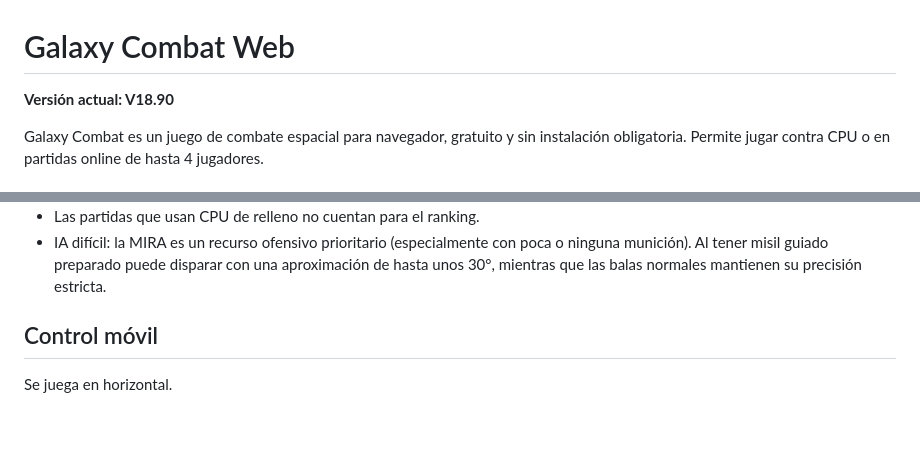
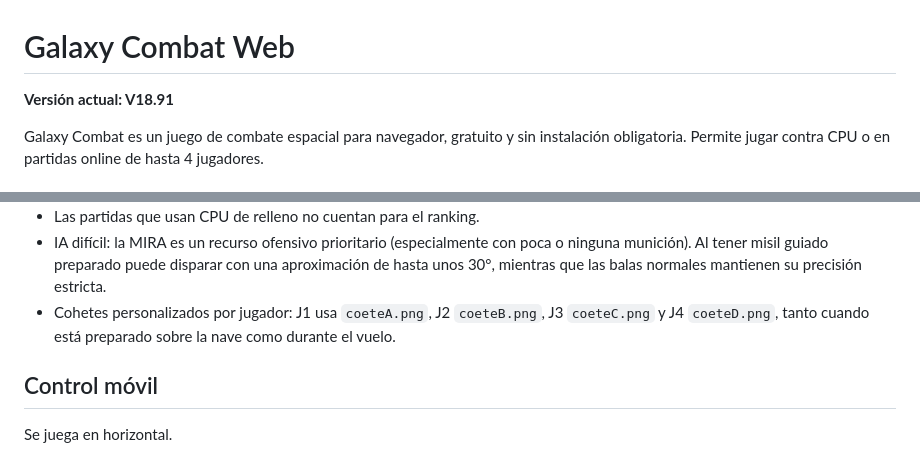
Before and after one commit to jorgeslope73-debug/GALAXY_COMBAT, a Markdown page: README.md, 2 parts joined by grey strips. Rendered like a GitHub page; blank space fills up the shorter version.

Commit message:
V18.91: documentar cohetes personalizados

```diff
--- a/README.md
+++ b/README.md
@@ -1,6 +1,6 @@
 # Galaxy Combat Web
 
-**Versión actual: V18.90**
+**Versión actual: V18.91**
 
 Galaxy Combat es un juego de combate espacial para navegador, gratuito y sin instalación obligatoria. Permite jugar contra CPU o en partidas online de hasta 4 jugadores.
 
@@ -32,6 +32,7 @@ La física de las partidas online se ejecuta en el navegador del anfitrión. El
 - Si se pierde definitivamente el anfitrión, la partida termina porque la física vive en su navegador.
 - Las partidas que usan CPU de relleno no cuentan para el ranking.
 - IA difícil: la MIRA es un recurso ofensivo prioritario (especialmente con poca o ninguna munición). Al tener misil guiado preparado puede disparar con una aproximación de hasta unos 30°, mientras que las balas normales mantienen su precisión estricta.
+- Cohetes personalizados por jugador: J1 usa `coeteA.png`, J2 `coeteB.png`, J3 `coeteC.png` y J4 `coeteD.png`, tanto cuando está preparado sobre la nave como durante el vuelo.
 
 ## Control móvil
 
```
